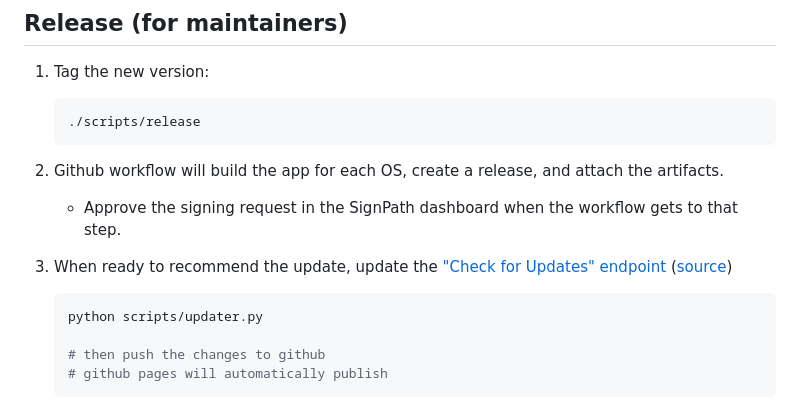
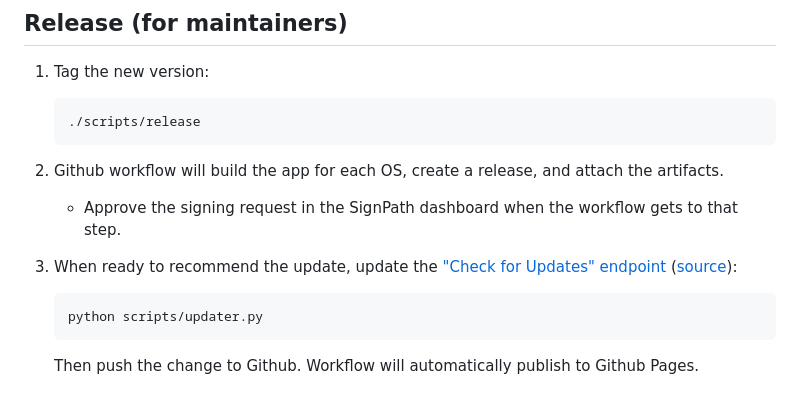
Before and after one commit to lichess-org/broadcaster, a Markdown page: README.md, the part around the change. Rendered like a GitHub page.

Commit message:
docs: cleanup

````diff
--- a/README.md
+++ b/README.md
@@ -99,11 +99,10 @@ Release artifacts are in `src-tauri/target/release/bundle/`
 
    - Approve the signing request in the SignPath dashboard when the workflow gets to that step.
 
-3. When ready to recommend the update, update the ["Check for Updates" endpoint](https://lichess-org.github.io/broadcaster/version.json) ([source](https://github.com/lichess-org/broadcaster/blob/main/updater/version.json))
+3. When ready to recommend the update, update the ["Check for Updates" endpoint](https://lichess-org.github.io/broadcaster/version.json) ([source](https://github.com/lichess-org/broadcaster/blob/main/updater/version.json)):
 
    ```bash
    python scripts/updater.py
+   ```
 
-   # then push the changes to github
-   # github pages will automatically publish
-   ```
+   Then push the change to Github. Workflow will automatically publish to Github Pages.
````
